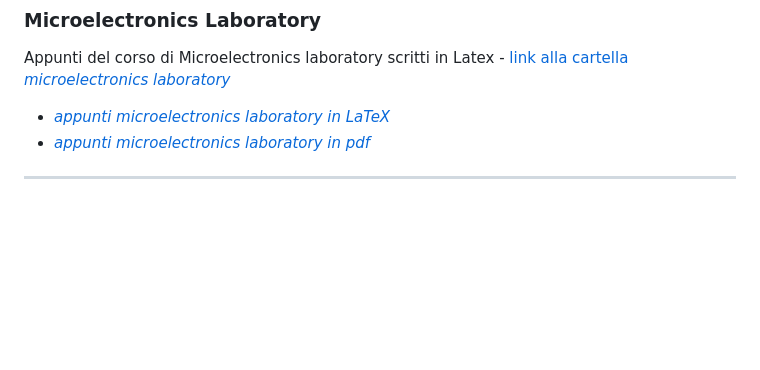
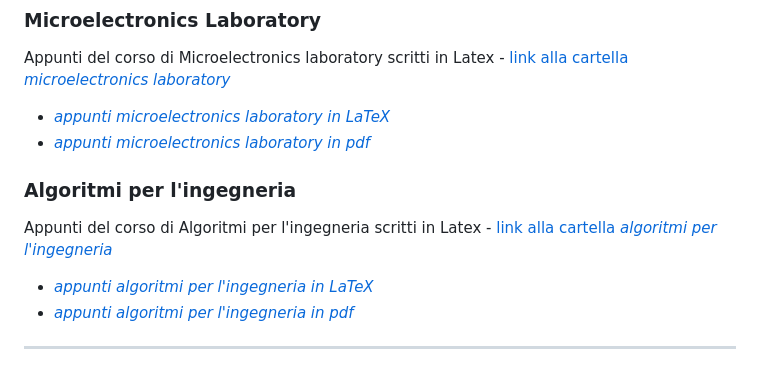
Before and after one commit to GcSimo/unipd_lessons, a Markdown page: README.md, the part around the change. Rendered like a GitHub page; blank space fills up the shorter version.

```diff
--- a/README.md
+++ b/README.md
@@ -98,6 +98,11 @@ Appunti del corso di Microelectronics laboratory scritti in Latex - [link alla c
 * [_appunti microelectronics laboratory in LaTeX_](25-26_microelectronics%20laboratory/microelectronics.tex)
 * [_appunti microelectronics laboratory in pdf_](25-26_microelectronics%20laboratory/microelectronics.pdf)
 
+### Algoritmi per l'ingegneria
+Appunti del corso di Algoritmi per l'ingegneria scritti in Latex - [link alla cartella _algoritmi per l'ingegneria_](25-26_algoritmi%20per%20l%27ingegneria)
+* [_appunti algoritmi per l'ingegneria in LaTeX_](25-26_algoritmi%20per%20l%27ingegneria/axi.tex)
+* [_appunti algoritmi per l'ingegneria in pdf_](25-26_algoritmi%20per%20l%27ingegneria/axi.pdf)
+
 ---
 
 ## TO-DO List (che quasi sicuramente non sarà completata)
```
